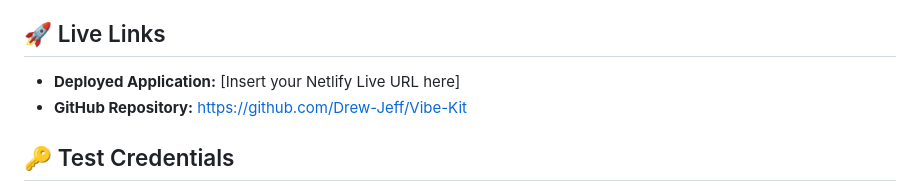
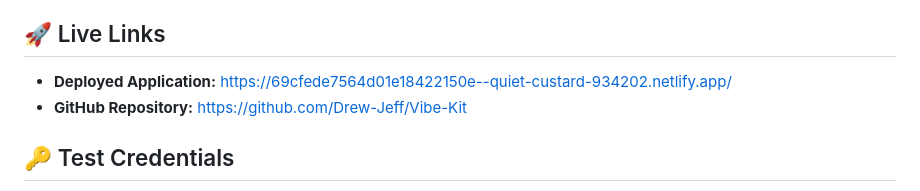
Before and after one commit to Drew-Jeff/Vibe-Kit, a Markdown page: README.md, the part around the change. Rendered like a GitHub page.

```diff
--- a/README.md
+++ b/README.md
@@ -10,7 +10,7 @@ A automatic website builder based on vibe and color choices
 VibeKit Studio is a full-stack web application that allows users to generate a design theme ("vibe"), apply it to a mini-site, and publish it to a fast, responsive public URL.
 
 ## 🚀 Live Links
-* **Deployed Application:** [Insert your Netlify Live URL here]
+* **Deployed Application:** https://69cfede7564d01e18422150e--quiet-custard-934202.netlify.app/
 * **GitHub Repository:** [https://github.com/Drew-Jeff/Vibe-Kit](https://github.com/Drew-Jeff/Vibe-Kit)
 
 ## 🔑 Test Credentials
```
